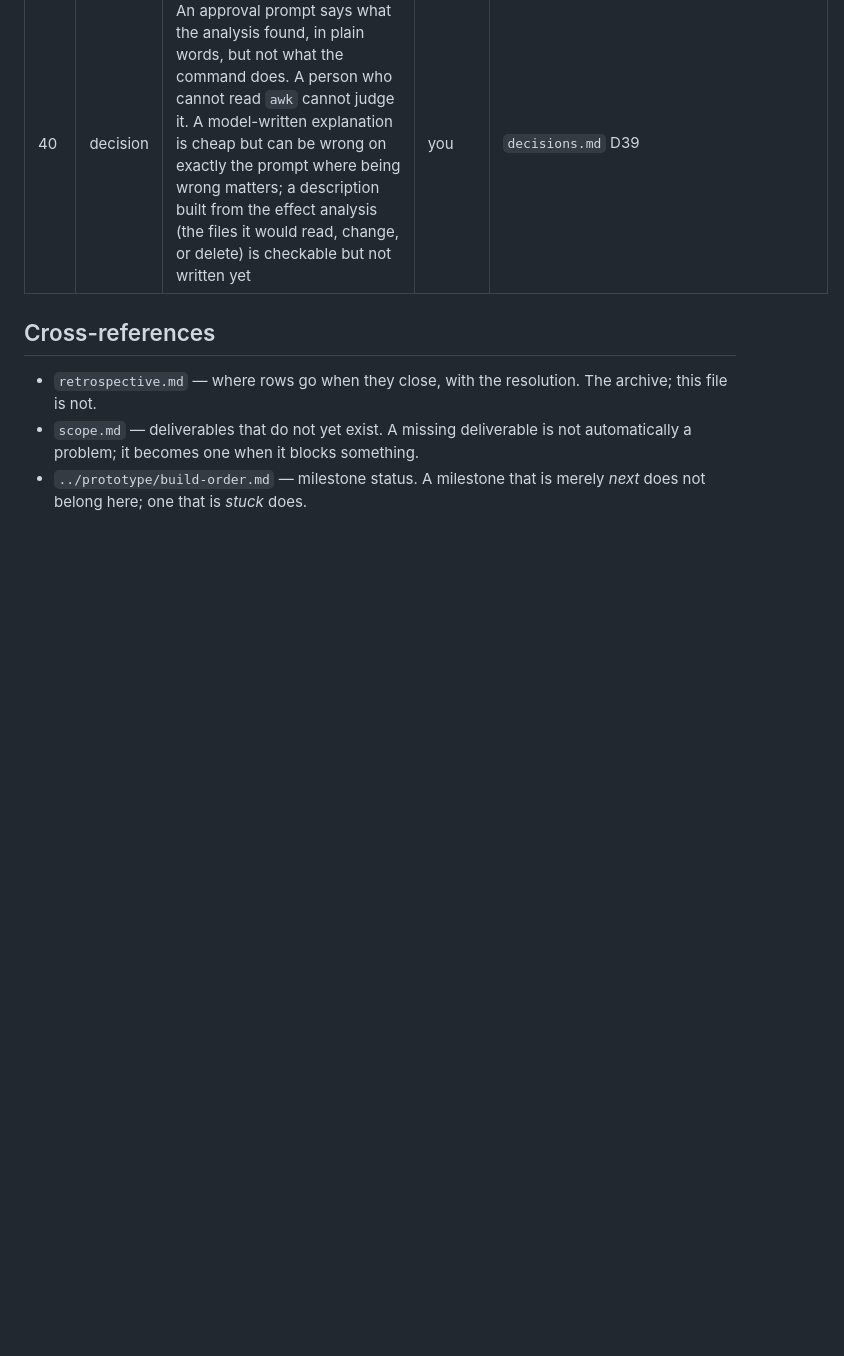
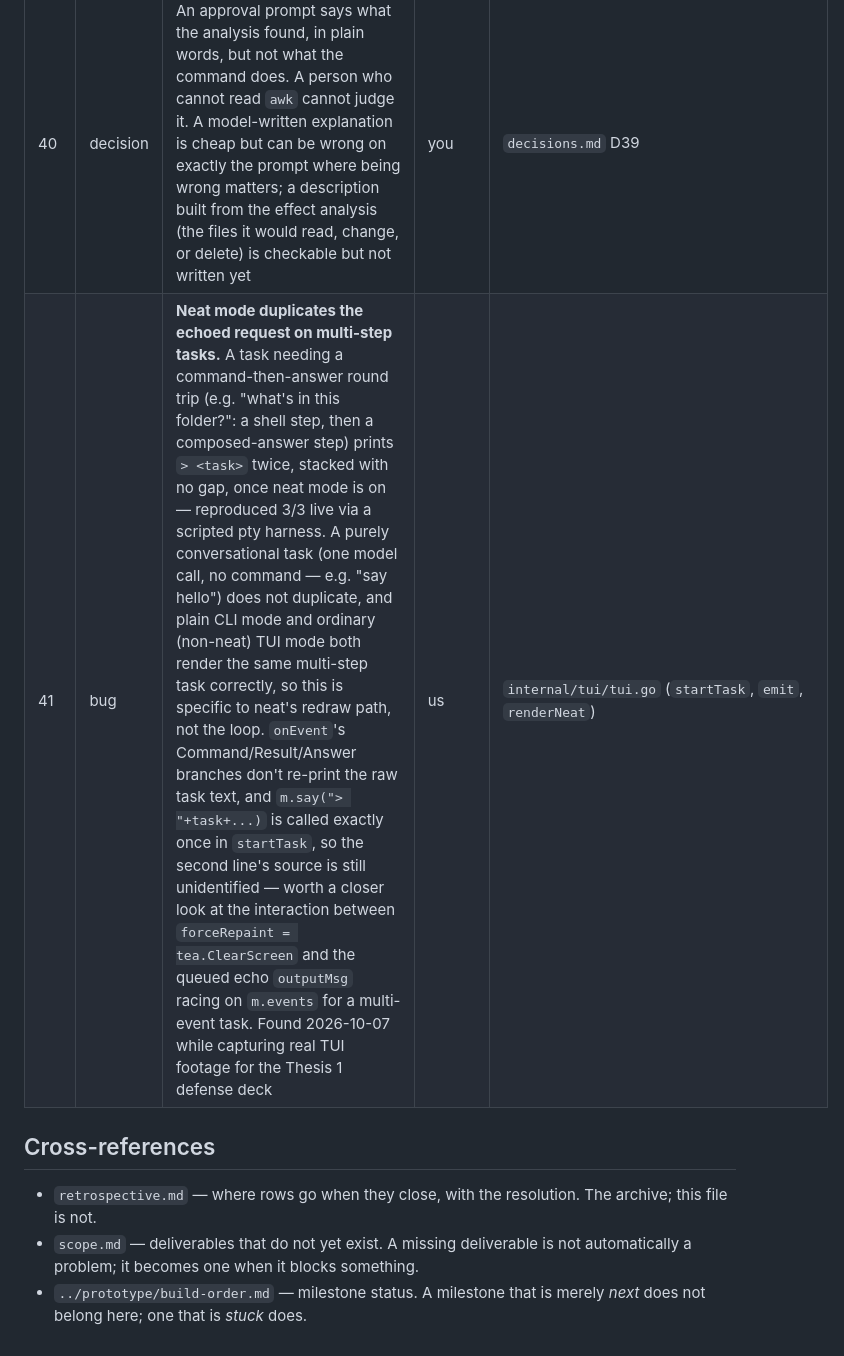
Before and after one commit to willardcsoriano/thesis, a Markdown page: docs/open-problems.md, the part around the change. Rendered like a GitHub page; blank space fills up the shorter version.

Commit message:
docs(open-problems): log neat mode's multi-step echo duplication
Found live while capturing real TUI footage for the defense deck: a
task needing a command-then-answer round trip prints its echoed
"> <task>" line twice in neat mode, stacked with no gap. Reproduced
3/3. A purely conversational (one-call, no command) task doesn't
duplicate, and plain CLI mode and non-neat TUI both render the same
multi-step task correctly, so it's neat's redraw path, not the loop.
Root cause not yet found - onEvent's event handlers don't re-print the
raw task text, and the echo is called exactly once in startTask.

```diff
--- a/docs/open-problems.md
+++ b/docs/open-problems.md
@@ -54,6 +54,7 @@ This is the live register of everything currently broken, blocked, or undecided.
 | 38 | decision | **Composition/resolution ablation is unmeasured — the adviser's own question.** "How much of the performance comes from the algorithm itself and how much from the manually constructed knowledge tables?" is currently answered only in prose (`decisions.md` D34, "the analyser's rule table is itself a list"), never as a number. Needs an `Analyzer` flag that routes wrapper/composition handling (`find -exec`, `xargs`, loops, `sh -c`) to opaque instead of resolving through it, run as a fourth `listpilot` system column against corpus7, compared with the current numbers. Resolution already has an off switch (`Run = nil`); composition does not yet. | you | `internal/effects/analyze.go` (dispatch), `cmd/listpilot`, `pilot/stats.py` |
 | 39 | bug | **Partly fixed 2026-09-27.** The under-coverage half — the loop deciding done after checking only part of a multi-part request — is fixed: loopSystemPrompt now requires every distinct thing asked for to be covered by a step before choosing done, and the answer prompt refuses to attribute a value to something the producing command did not query, with a worked example of exactly this case. Verified live twice against qwen2.5-coder:3b: a two-part RAM/disk question now runs one command covering both instead of stopping after RAM alone. **Still open:** the corrected answer wording itself was not seen live — both runs hit the pre-existing 30s answerTimeout under memory pressure once df -h's output was in the prompt, so only the mechanism, not the sentence, is confirmed. The general effect-grounded-answering candidate (checking a claim against the executed effects rather than trusting the model's own restraint) remains undone | you | `decisions.md` D40, `candidate-algorithms.md` |
 | 40 | decision | An approval prompt says what the analysis found, in plain words, but not what the command does. A person who cannot read `awk` cannot judge it. A model-written explanation is cheap but can be wrong on exactly the prompt where being wrong matters; a description built from the effect analysis (the files it would read, change, or delete) is checkable but not written yet | you | `decisions.md` D39 |
+| 41 | bug | **Neat mode duplicates the echoed request on multi-step tasks.** A task needing a command-then-answer round trip (e.g. "what's in this folder?": a shell step, then a composed-answer step) prints `> <task>` twice, stacked with no gap, once neat mode is on — reproduced 3/3 live via a scripted pty harness. A purely conversational task (one model call, no command — e.g. "say hello") does not duplicate, and plain CLI mode and ordinary (non-neat) TUI mode both render the same multi-step task correctly, so this is specific to neat's redraw path, not the loop. `onEvent`'s Command/Result/Answer branches don't re-print the raw task text, and `m.say("> "+task+...)` is called exactly once in `startTask`, so the second line's source is still unidentified — worth a closer look at the interaction between `forceRepaint = tea.ClearScreen` and the queued echo `outputMsg` racing on `m.events` for a multi-event task. Found 2026-10-07 while capturing real TUI footage for the Thesis 1 defense deck | us | `internal/tui/tui.go` (`startTask`, `emit`, `renderNeat`) |
 
 ## Cross-references
 
```
